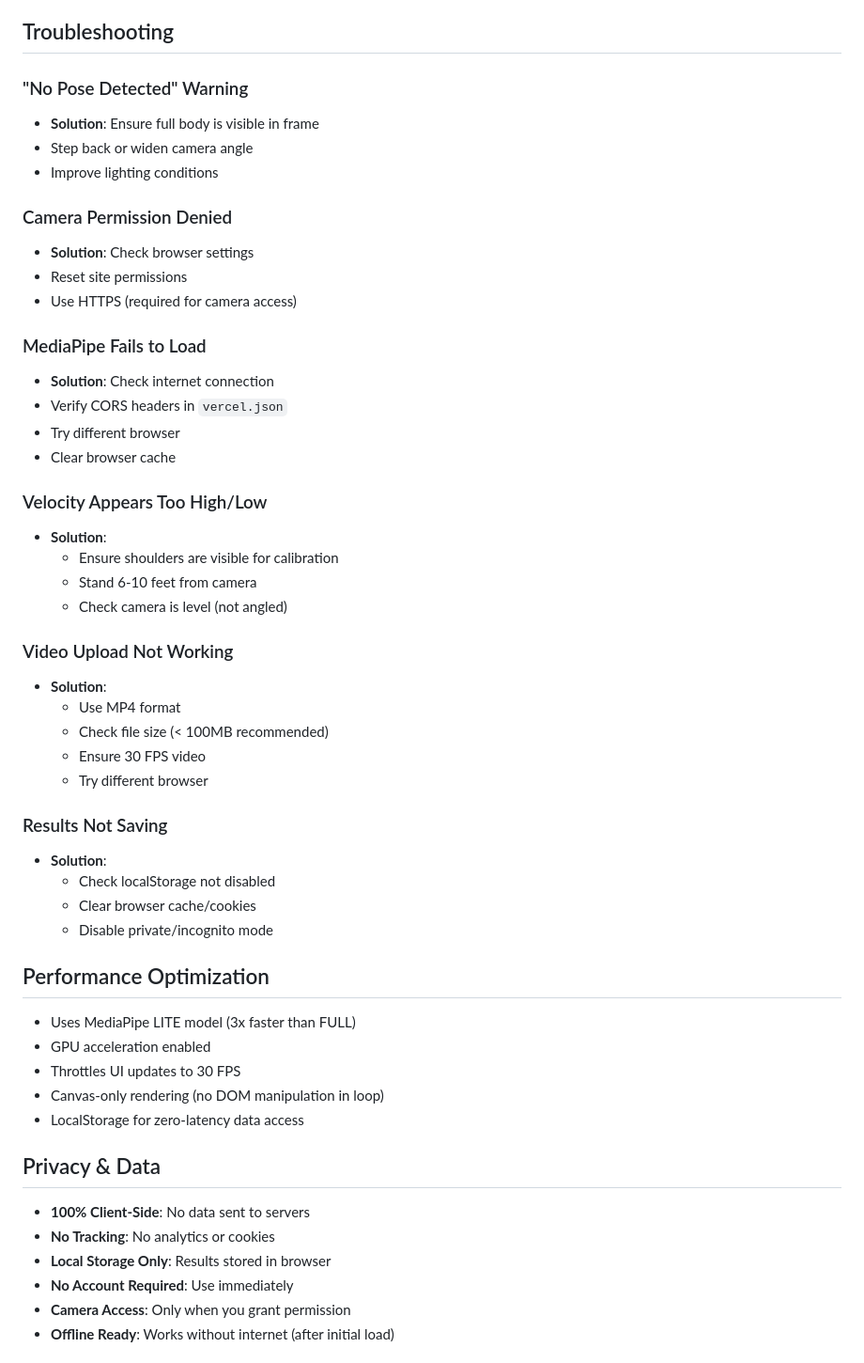
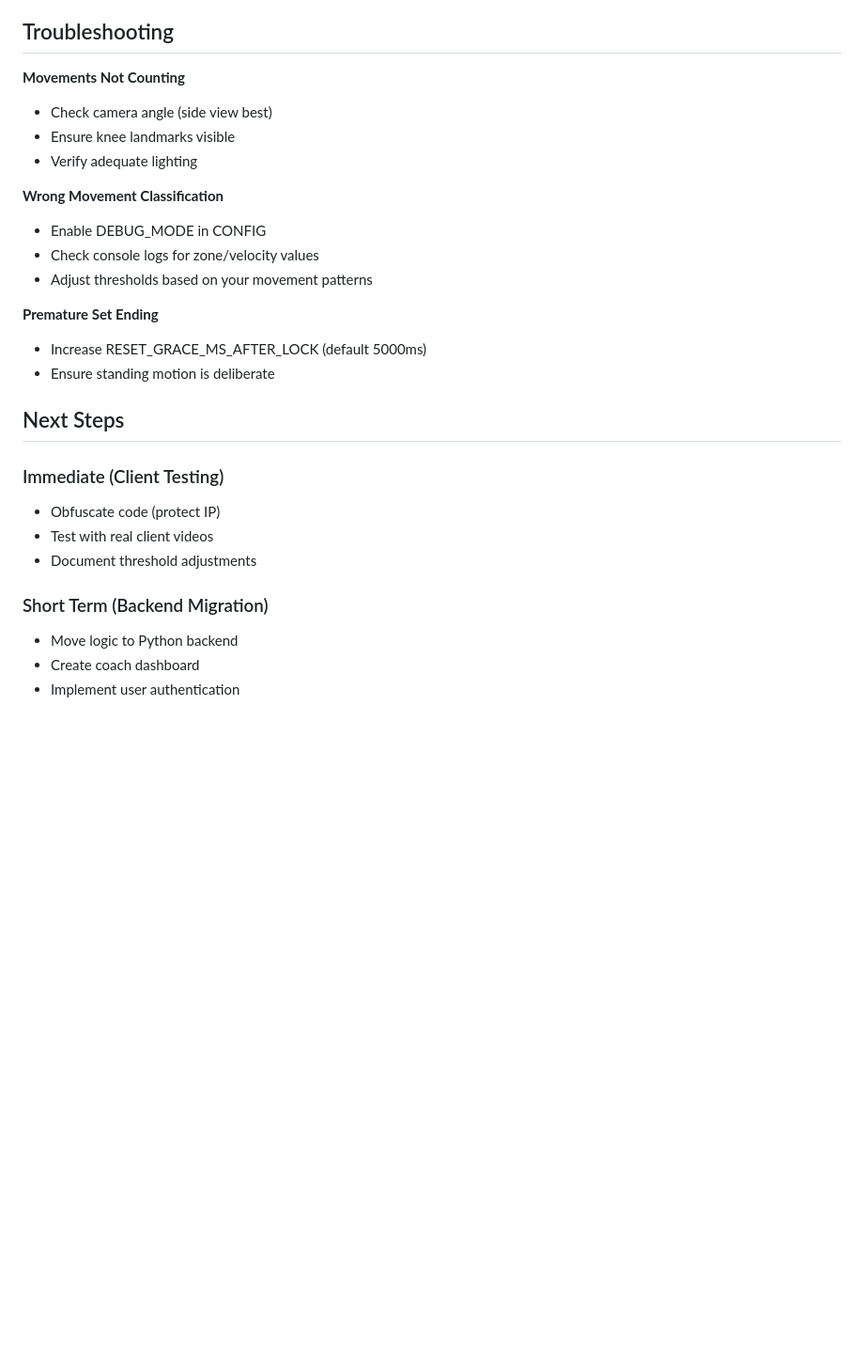
Before and after one commit to adampierre-jpg/ANT-Snatch-Swing-Vupload, a Markdown page: README.md, the part around one of its changes. Shown at 94% size. Rendered like a GitHub page; blank space fills up the shorter version.

```diff
--- a/README.md
+++ b/README.md
@@ -251,55 +190,29 @@ kb-velocity-tracker/
 
 ## Troubleshooting
 
-### "No Pose Detected" Warning
-- **Solution**: Ensure full body is visible in frame
-- Step back or widen camera angle
-- Improve lighting conditions
+**Movements Not Counting**
+- Check camera angle (side view best)
+- Ensure knee landmarks visible
+- Verify adequate lighting
 
-### Camera Permission Denied
-- **Solution**: Check browser settings
-- Reset site permissions
-- Use HTTPS (required for camera access)
+**Wrong Movement Classification**
+- Enable DEBUG_MODE in CONFIG
+- Check console logs for zone/velocity values
+- Adjust thresholds based on your movement patterns
 
-### MediaPipe Fails to Load
-- **Solution**: Check internet connection
-- Verify CORS headers in `vercel.json`
-- Try different browser
-- Clear browser cache
+**Premature Set Ending**
+- Increase RESET_GRACE_MS_AFTER_LOCK (default 5000ms)
+- Ensure standing motion is deliberate
 
-### Velocity Appears Too High/Low
-- **Solution**:
-  - Ensure shoulders are visible for calibration
-  - Stand 6-10 feet from camera
-  - Check camera is level (not angled)
+## Next Steps
 
-### Video Upload Not Working
-- **Solution**:
-  - Use MP4 format
-  - Check file size (< 100MB recommended)
-  - Ensure 30 FPS video
-  - Try different browser
+### Immediate (Client Testing)
+- Obfuscate code (protect IP)
+- Test with real client videos
+- Document threshold adjustments
 
-### Results Not Saving
-- **Solution**:
-  - Check localStorage not disabled
-  - Clear browser cache/cookies
-  - Disable private/incognito mode
+### Short Term (Backend Migration)
+- Move logic to Python backend
+- Create coach dashboard
+- Implement user authentication
 
-## Performance Optimization
-
-- Uses MediaPipe LITE model (3x faster than FULL)
-- GPU acceleration enabled
-- Throttles UI updates to 30 FPS
-- Canvas-only rendering (no DOM manipulation in loop)
-- LocalStorage for zero-latency data access
-
-## Privacy & Data
-
-- **100% Client-Side**: No data sent to servers
-- **No Tracking**: No analytics or cookies
-- **Local Storage Only**: Results stored in browser
-- **No Account Required**: Use immediately
-- **Camera Access**: Only when you grant permission
-- **Offline Ready**: Works without internet (after initial load)
-
```
Also changed, not shown: other parts of README.md (+179 -261 lines).
